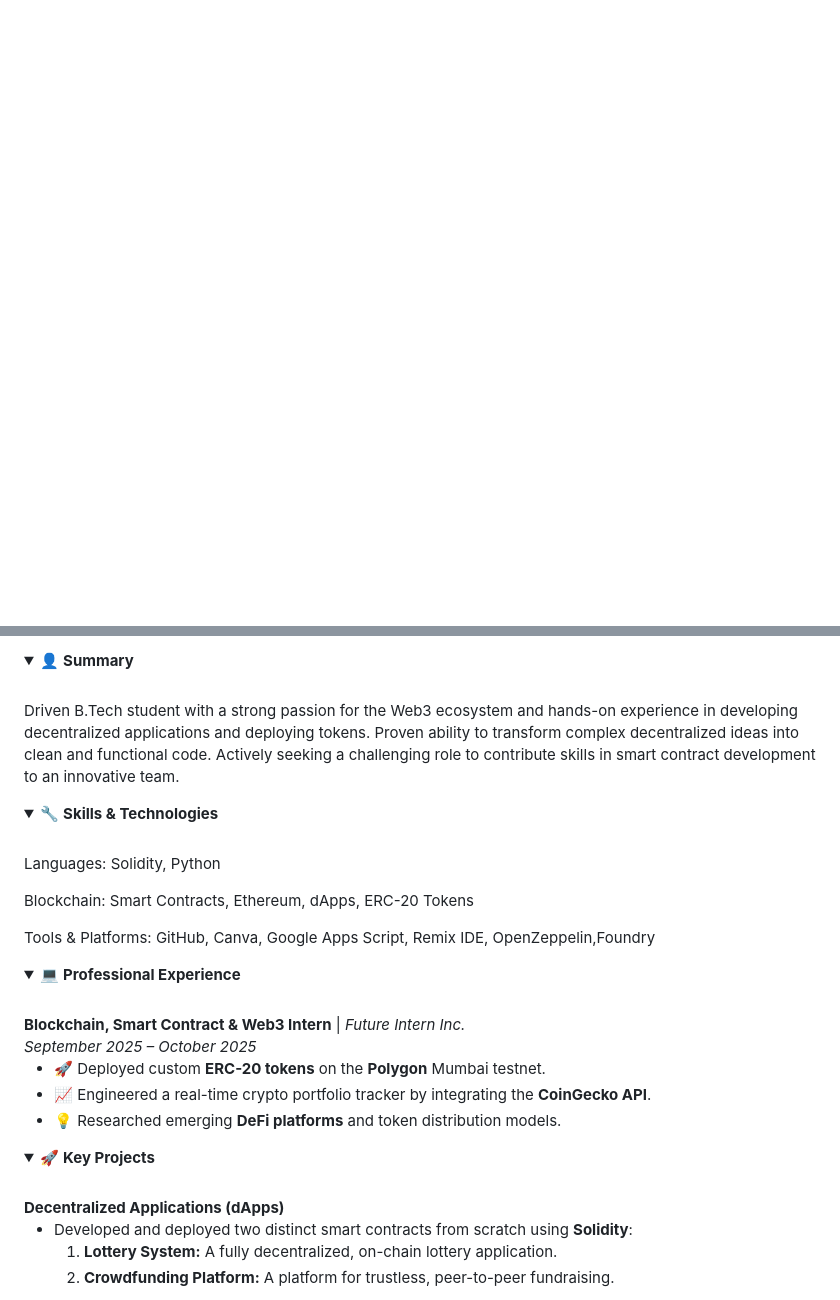
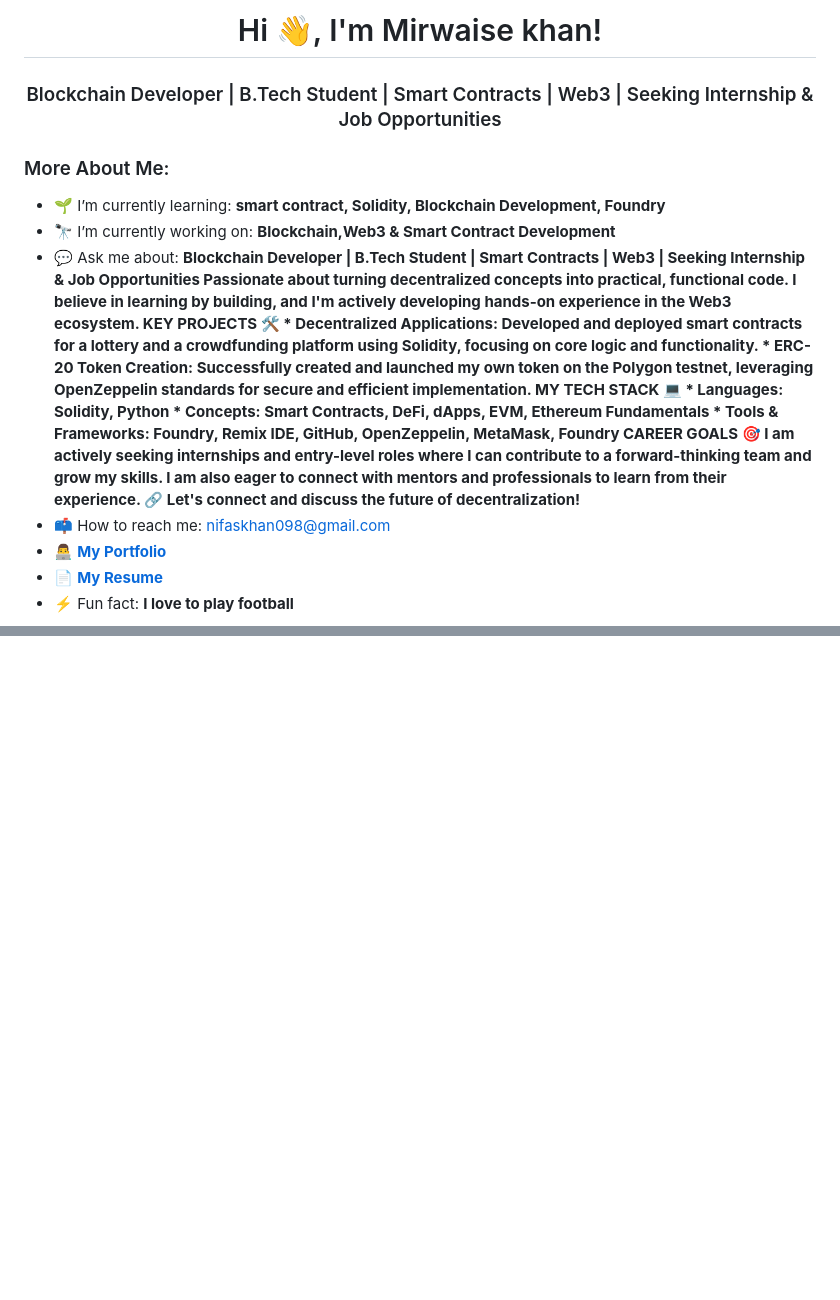
Before and after one commit to mirwaise/mirwaise-RESUME, a Markdown page: README.md, 2 parts joined by grey strips. GitHub-like rendering; folded sections open; blank space fills up the shorter version.

Commit message:
Revise README for improved presentation and content
Updated the README to enhance personal branding and showcase skills.

```diff
--- a/README.md
+++ b/README.md
@@ -1 +1,14 @@
-<!-- Animated Banner -->
+<h1 align="center">Hi 👋, I'm Mirwaise khan!</h1>
+
+<h3 align="center">Blockchain Developer | B.Tech Student | Smart Contracts | Web3 | Seeking Internship & Job Opportunities</h3>
+
+<h3 align="left">More About Me:</h3>
+
+- 🌱 I’m currently learning: **smart contract, Solidity, Blockchain Development, Foundry**
+- 🔭 I’m currently working on: **Blockchain,Web3 & Smart Contract Development**
+- 💬 Ask me about: **Blockchain Developer | B.Tech Student | Smart Contracts | Web3 | Seeking Internship & Job Opportunities        Passionate about turning decentralized concepts into practical, functional code. I believe in learning by building, and I'm actively developing hands-on experience in the Web3 ecosystem.  KEY PROJECTS 🛠️   * Decentralized Applications: Developed and deployed smart contracts for a lottery and a crowdfunding platform using Solidity, focusing on core logic and functionality.   * ERC-20 Token Creation: Successfully created and launched my own token on the Polygon testnet, leveraging OpenZeppelin standards for secure and efficient implementation.  MY TECH STACK 💻   * Languages: Solidity, Python   * Concepts: Smart Contracts, DeFi, dApps, EVM, Ethereum Fundamentals   * Tools & Frameworks: Foundry, Remix IDE, GitHub, OpenZeppelin, MetaMask, Foundry   CAREER GOALS 🎯  I am actively seeking internships and entry-level roles where I can contribute to a forward-thinking team and grow my skills. I am also eager to connect with mentors and professionals to learn from their experience.  🔗 Let's connect and discuss the future of decentralization!**
+- 📫 How to reach me: [nifaskhan098@gmail.com](mailto:nifaskhan098@gmail.com)
+- 👨‍💻 **[My Portfolio](https://github.com/mirwaise/FUTURE_BC_07)**
+- 📄 **[My Resume](https://mirwaise.github.io/mirwaise-RESUME/)**
+- ⚡ Fun fact: **I love to play football**
+
@@ -21,44 +49,0 @@
-<details>
-<summary>👤 <b>Summary</b></summary>
-<br>
-Driven B.Tech student with a strong passion for the Web3 ecosystem and hands-on experience in developing decentralized applications and deploying tokens. Proven ability to transform complex decentralized ideas into clean and functional code. Actively seeking a challenging role to contribute skills in smart contract development to an innovative team.
-</details>
-
-<details>
-<summary>🔧 <b>Skills & Technologies</b></summary>
-<br>
-
-Languages: Solidity, Python
-
-Blockchain: Smart Contracts, Ethereum, dApps, ERC-20 Tokens
-
-Tools & Platforms: GitHub, Canva, Google Apps Script, Remix IDE, OpenZeppelin,Foundry
-</details>
-
-<details>
-<summary>💻 <b>Professional Experience</b></summary>
-<br>
-<b>Blockchain, Smart Contract & Web3 Intern</b> | <i>Future Intern Inc.</i>
-<br>
-<em>September 2025 – October 2025</em>
-<ul>
-<li>🚀 Deployed custom <b>ERC-20 tokens</b> on the <b>Polygon</b> Mumbai testnet.</li>
-<li>📈 Engineered a real-time crypto portfolio tracker by integrating the <b>CoinGecko API</b>.</li>
-<li>💡 Researched emerging <b>DeFi platforms</b> and token distribution models.</li>
-</ul>
-</details>
-
-<details>
-<summary>🚀 <b>Key Projects</b></summary>
-<br>
-<b>Decentralized Applications (dApps)</b>
-<ul>
-<li>Developed and deployed two distinct smart contracts from scratch using <b>Solidity</b>:
-<ol>
-<li><b>Lottery System:</b> A fully decentralized, on-chain lottery application.</li>
-<li><b>Crowdfunding Platform:</b> A platform for trustless, peer-to-peer fundraising.</li>
-</ol>
-</li>
-</ul>
-</details>
-
```
Also changed, not shown: other parts of README.md (+32 -34 lines).
